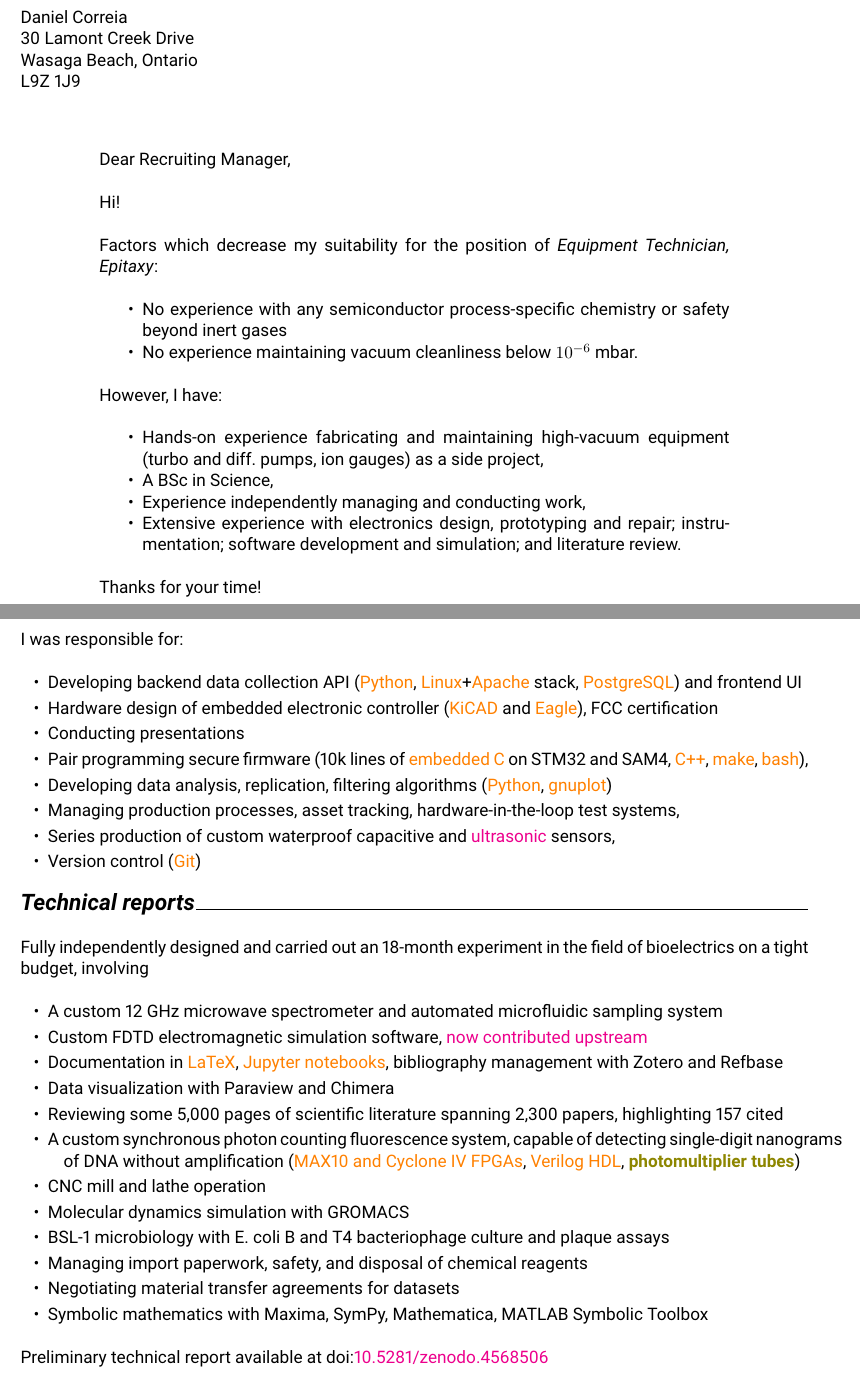
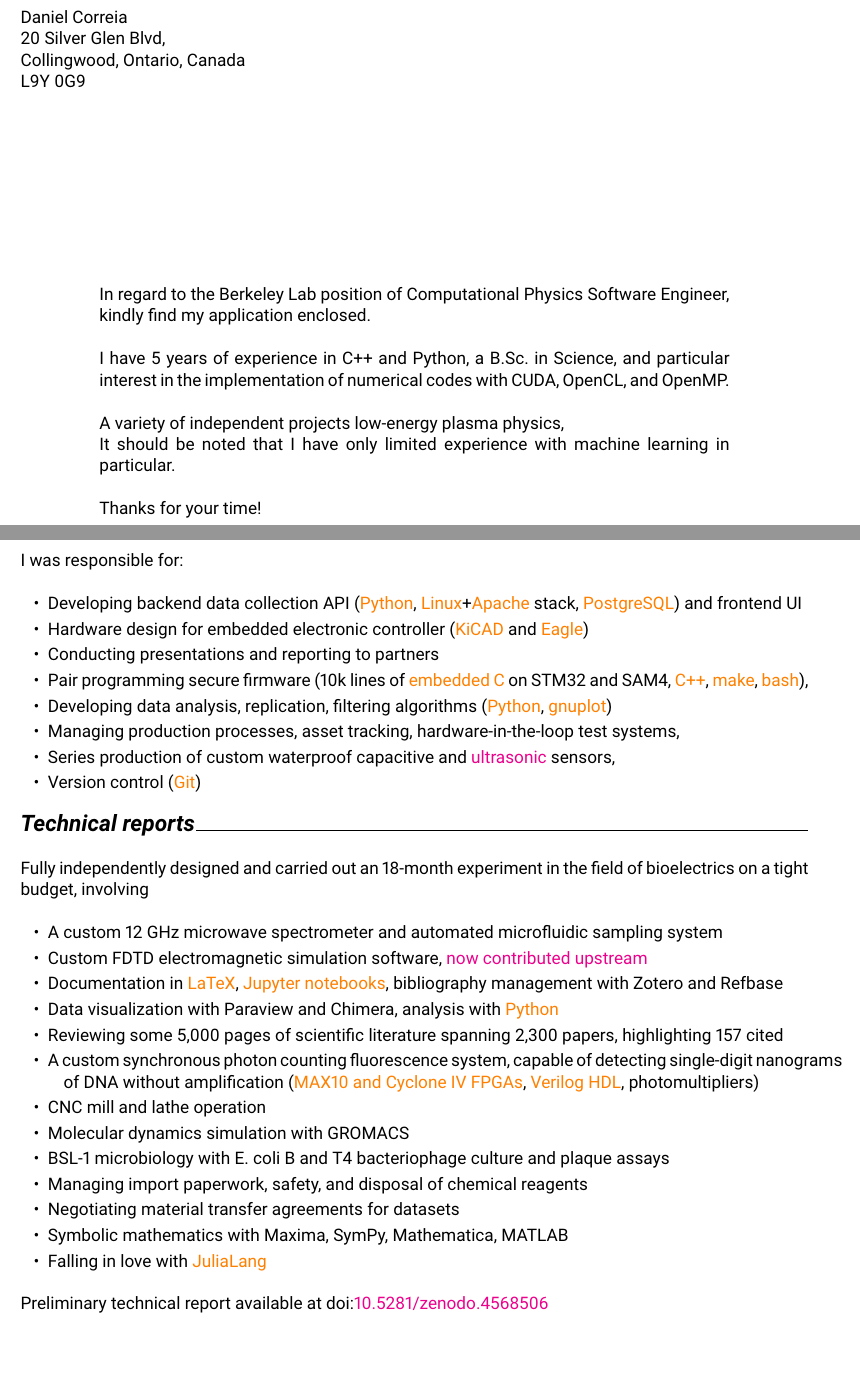
Before and after one commit to 0xDBFB7/daniel-correia-resume, a LaTeX CV (documents/resume.tex): two parts of pages 1 and 2 of 5, joined at a grey line, cut so that both start at the same text. Compiled offline with pdfLaTeX; a LaTeX package or settings file that is missing is left out.

Commit message:
Software Analyst

```diff
--- a/documents/resume.tex
+++ b/documents/resume.tex
@@ -25,43 +25,40 @@ letterpaper]{geometry}
 
 
 Daniel Correia\\
-30 Lamont Creek Drive\\
-Wasaga Beach, Ontario\\
-L9Z 1J9\\
+20 Silver Glen Blvd,\\
+Collingwood, Ontario, Canada\\
+L9Y 0G9\\
 
 
 
+\vspace{3 cm}
 \noindent\par
 \noindent\makebox[\textwidth][c]{%
 \begin{minipage}{0.8\textwidth}
 
-Dear Recruiting Manager,\\
+%Dear Recruiting Manager,\\
+%
+%In regard to the position of Software Analyst, kindly find my resume enclosed.\\
+%
+%I have about 4 years of experience developing backend software services and user-facing control panels as co-founder of an electronics hardware company, along with a B.Sc. in Science. \\
+%
+%It should be noted that I have no experience with node.js or React, and very limited experience in javascript proper, but 5 years' in Python, C++, git, and some SQL.\\
+%
+%I look forward to the challenging environment the CLS can offer.\\
+
+In regard to the Berkeley Lab position of Computational Physics Software Engineer, kindly find my application enclosed.\\
+
+I have 5 years of experience in C++ and Python, a B.Sc. in Science, and particular interest in the implementation of numerical codes with CUDA, OpenCL, and OpenMP. \\
+
+A variety of independent projects low-energy plasma physics,
+
+It should be noted that I have only limited experience with machine learning in particular.\\
+
+Thanks for your time!
+
+\end{minipage}}
 
 
-Hi!\\
-
-Factors which decrease my suitability for the position of \textit{Equipment Technician, Epitaxy}:\\
-
-\begin{itemize}
-	\item No experience with any semiconductor process-specific chemistry or safety beyond inert gases
-	\item No experience maintaining vacuum cleanliness below $10^{-6}$ mbar.\\
-\end{itemize}
-
-However, I have:\\
-
-\begin{itemize}
-\item Hands-on experience fabricating and maintaining high-vacuum equipment (turbo and diff. pumps, ion gauges) as a side project,
-\item A BSc in Science,
-\item Experience independently managing and conducting work,
-\item Extensive experience with electronics design, prototyping and repair; instrumentation; software development and simulation; and literature review.\\
-\end{itemize}
-
-Thanks for your time!\\
-
-
-
-\end{minipage}}
-%\newgeometry{textwidth=10cm,textheight=10cm}
 
 
 
@@ -110,8 +107,8 @@ Obtained \$37,500 \textit{Ontario Centres of Excellence} \href{https://drive.goo
 I was responsible for:
 \begin{itemize}\itemoptions
 \item Developing backend data collection API (\sk{Python}, \sk{Linux}+\sk{Apache} stack, \sk{PostgreSQL}) and frontend UI
-\item Hardware design of embedded electronic controller (\sk{KiCAD} and \sk{Eagle}), FCC certification
-\item  Conducting presentations
+\item Hardware design for embedded electronic controller (\sk{KiCAD} and \sk{Eagle})
+\item  Conducting presentations and reporting to partners
 \item Pair programming secure firmware (10k lines of \sk{embedded C} on STM32 and SAM4, \sk{C++}, \sk{make}, \sk{bash}),
 \item Developing data analysis, replication, filtering algorithms (\sk{Python}, \sk{gnuplot})
 \item Managing production processes, asset tracking, hardware-in-the-loop test systems,
@@ -130,15 +127,16 @@ Fully independently designed and carried out an 18-month experiment in the field
 \item A custom 12 GHz microwave spectrometer and automated microfluidic sampling system
 \item Custom FDTD electromagnetic simulation software, \href{https://github.com/flaport/fdtd/pull/27}{now contributed upstream}
 \item Documentation in \sk{LaTeX}, \sk{Jupyter notebooks}, bibliography management with Zotero and Refbase
-\item Data visualization with Paraview and Chimera
+\item Data visualization with Paraview and Chimera, analysis with \sk{Python}
 \item Reviewing some 5,000 pages of scientific literature spanning 2,300 papers, highlighting 157 cited
-\item A custom synchronous photon counting fluorescence system, capable of detecting single-digit nanograms of DNA without amplification (\sk{MAX10 and Cyclone IV FPGAs}, \sk{Verilog HDL}, \tec{photomultiplier tubes})
+\item A custom synchronous photon counting fluorescence system, capable of detecting single-digit nanograms of DNA without amplification (\sk{MAX10 and Cyclone IV FPGAs}, \sk{Verilog HDL}, photomultipliers)
 \item CNC mill and lathe operation
 \item Molecular dynamics simulation with GROMACS
 \item BSL-1 microbiology with E. coli B and T4 bacteriophage culture and plaque assays
 \item Managing import paperwork, safety, and disposal of chemical reagents
 \item Negotiating material transfer agreements for datasets
-\item Symbolic mathematics with Maxima, SymPy, Mathematica, MATLAB Symbolic Toolbox
+\item Symbolic mathematics with Maxima, SymPy, Mathematica, MATLAB
+\item Falling in love with \sk{JuliaLang}
 \end{itemize}
 
 Preliminary technical report available at doi:\href{https://doi.org/10.5281/zenodo.4568506}{10.5281/zenodo.4568506}
```
Also changed, not shown: documents/resume.tex (15 more changed lines), 3 other files.
